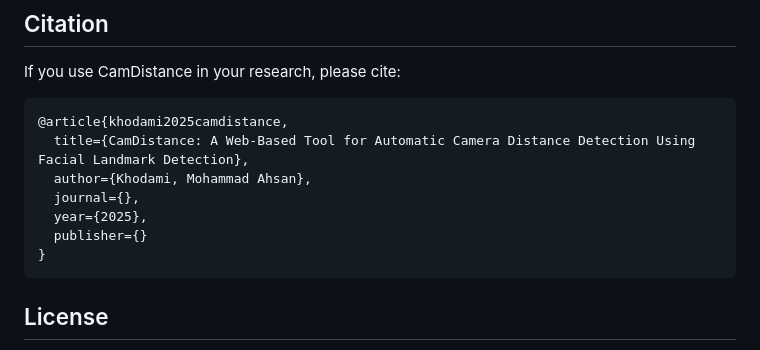
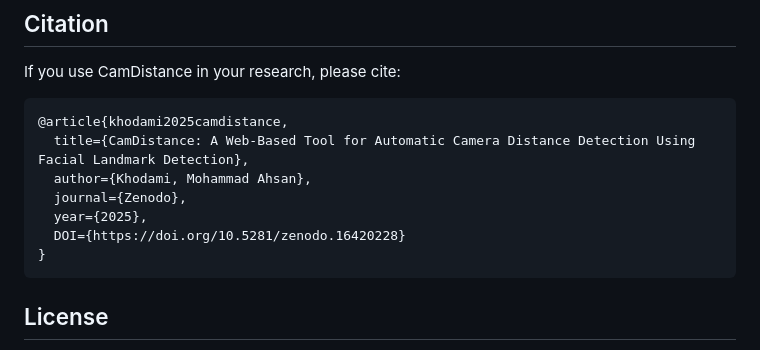
Before and after one commit to AhsanKhodami/CamDist, a Markdown page: README.md, the part around the change. Drawn GitHub-style.

Commit message:
Update citation details in README for CamDistance tool

````diff
--- a/README.md
+++ b/README.md
@@ -191,9 +191,9 @@ If you use CamDistance in your research, please cite:
 @article{khodami2025camdistance,
   title={CamDistance: A Web-Based Tool for Automatic Camera Distance Detection Using Facial Landmark Detection},
   author={Khodami, Mohammad Ahsan},
-  journal={},
+  journal={Zenodo},
   year={2025},
-  publisher={}
+  DOI={https://doi.org/10.5281/zenodo.16420228}
 }
 ```
 
````
